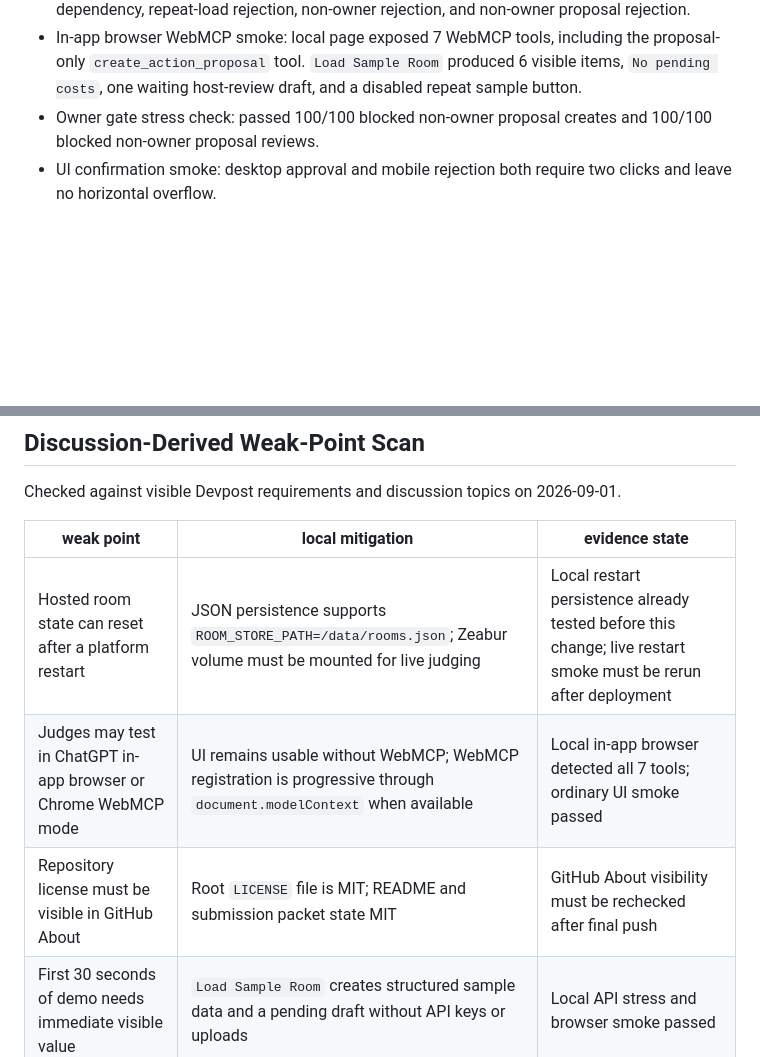
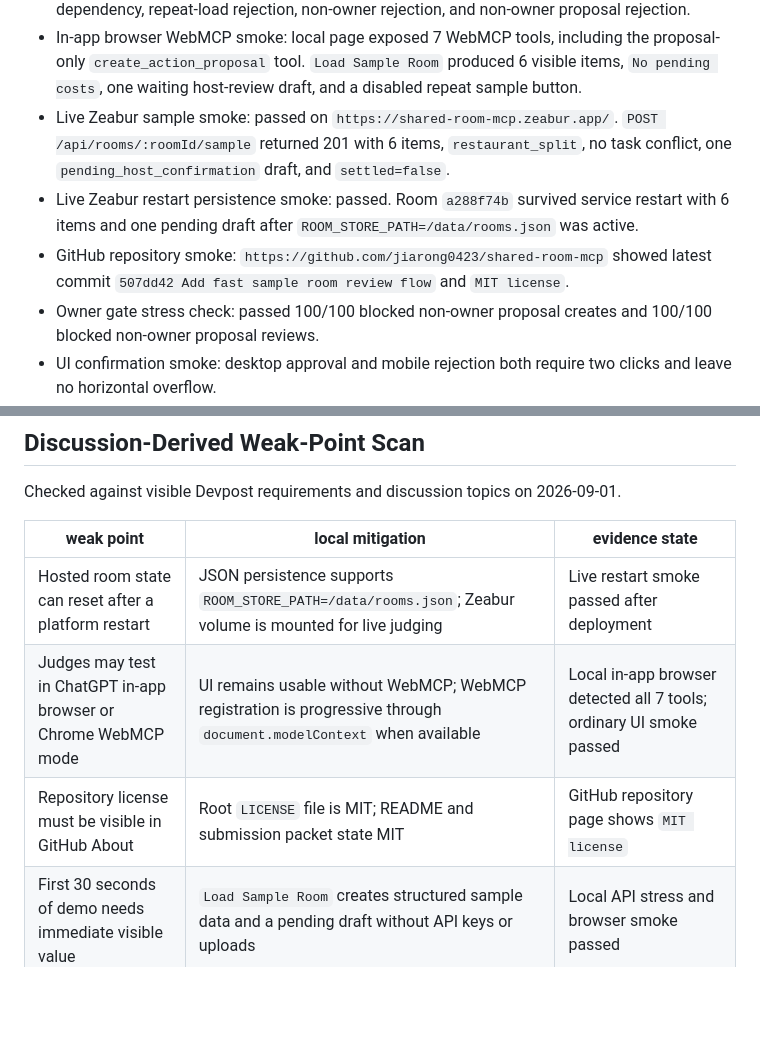
Before and after one commit to jiarong0423/shared-room-mcp, a Markdown page: docs/security/SECURITY_SCAN_EVIDENCE.md, 2 parts joined by grey strips. Drawn GitHub-style; blank space fills up the shorter version.

Commit message:
Record live sample deployment evidence

```diff
--- a/docs/security/SECURITY_SCAN_EVIDENCE.md
+++ b/docs/security/SECURITY_SCAN_EVIDENCE.md
@@ -28,6 +28,9 @@ SAST-equivalent local code security evidence:
 - Local contract stress matrix: passed 400/400 cases across 20 non-duplicate Chinese and English scenarios.
 - Load Sample Room boundary stress: passed 120/120 localhost cases. Each case verified sample creation, no task conflict, no external calculation, no settlement, no image upload dependency, repeat-load rejection, non-owner rejection, and non-owner proposal rejection.
 - In-app browser WebMCP smoke: local page exposed 7 WebMCP tools, including the proposal-only `create_action_proposal` tool. `Load Sample Room` produced 6 visible items, `No pending costs`, one waiting host-review draft, and a disabled repeat sample button.
+- Live Zeabur sample smoke: passed on `https://shared-room-mcp.zeabur.app/`. `POST /api/rooms/:roomId/sample` returned 201 with 6 items, `restaurant_split`, no task conflict, one `pending_host_confirmation` draft, and `settled=false`.
+- Live Zeabur restart persistence smoke: passed. Room `a288f74b` survived service restart with 6 items and one pending draft after `ROOM_STORE_PATH=/data/rooms.json` was active.
+- GitHub repository smoke: `https://github.com/jiarong0423/shared-room-mcp` showed latest commit `507dd42 Add fast sample room review flow` and `MIT license`.
 - Owner gate stress check: passed 100/100 blocked non-owner proposal creates and 100/100 blocked non-owner proposal reviews.
 - UI confirmation smoke: desktop approval and mobile rejection both require two clicks and leave no horizontal overflow.
 
@@ -39,8 +42,8 @@ Checked against visible Devpost requirements and discussion topics on 2026-09-01
 
 | weak point | local mitigation | evidence state |
 |---|---|---|
-| Hosted room state can reset after a platform restart | JSON persistence supports `ROOM_STORE_PATH=/data/rooms.json`; Zeabur volume must be mounted for live judging | Local restart persistence already tested before this change; live restart smoke must be rerun after deployment |
+| Hosted room state can reset after a platform restart | JSON persistence supports `ROOM_STORE_PATH=/data/rooms.json`; Zeabur volume is mounted for live judging | Live restart smoke passed after deployment |
 | Judges may test in ChatGPT in-app browser or Chrome WebMCP mode | UI remains usable without WebMCP; WebMCP registration is progressive through `document.modelContext` when available | Local in-app browser detected all 7 tools; ordinary UI smoke passed |
-| Repository license must be visible in GitHub About | Root `LICENSE` file is MIT; README and submission packet state MIT | GitHub About visibility must be rechecked after final push |
+| Repository license must be visible in GitHub About | Root `LICENSE` file is MIT; README and submission packet state MIT | GitHub repository page shows `MIT license` |
 | First 30 seconds of demo needs immediate visible value | `Load Sample Room` creates structured sample data and a pending draft without API keys or uploads | Local API stress and browser smoke passed |
 | Overclaim risk around 8 social scenarios | README states supported room branches and explicitly discloses P1 formula controls that still require manual review | `npm run audit:tasks` reports checks ready 8/8 with known P1 gaps preserved |
```
